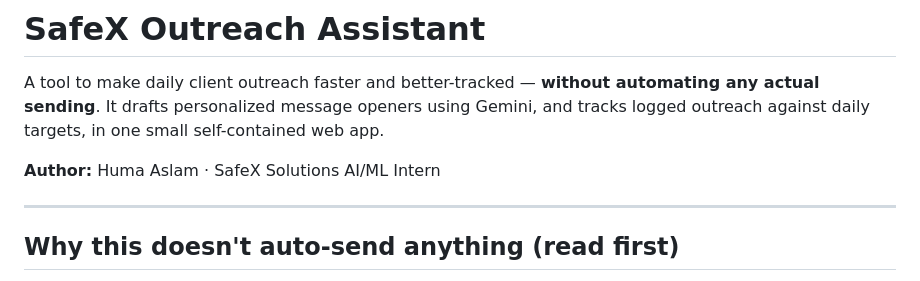
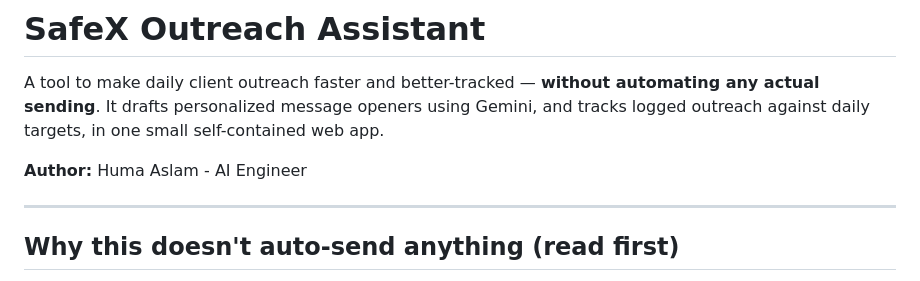
Before and after one commit to humaaslam46/OutReach-Agent, a Markdown page: README.md, the part around the change. Drawn GitHub-style.

Commit message:
Update author title from intern to AI Engineer

```diff
--- a/README.md
+++ b/README.md
@@ -4,7 +4,7 @@ A tool to make daily client outreach faster and better-tracked — **without aut
 actual sending**. It drafts personalized message openers using Gemini, and tracks logged
 outreach against daily targets, in one small self-contained web app.
 
-**Author:** Huma Aslam · SafeX Solutions AI/ML Intern
+**Author:** Huma Aslam - AI Engineer
 
 ---
 
```
